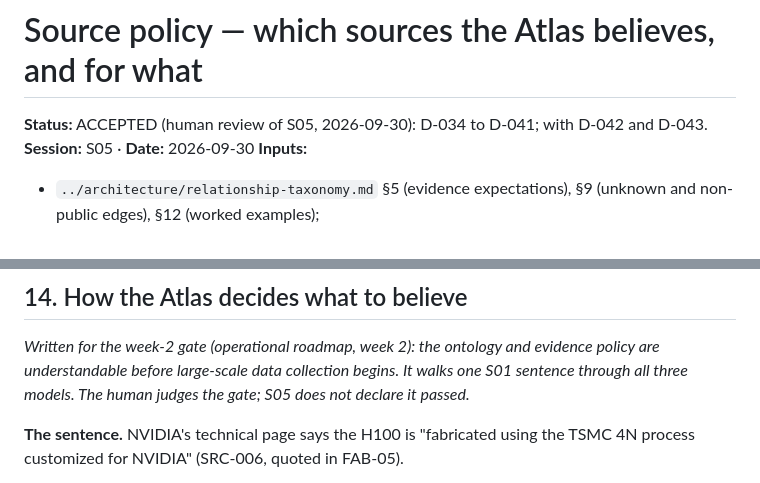
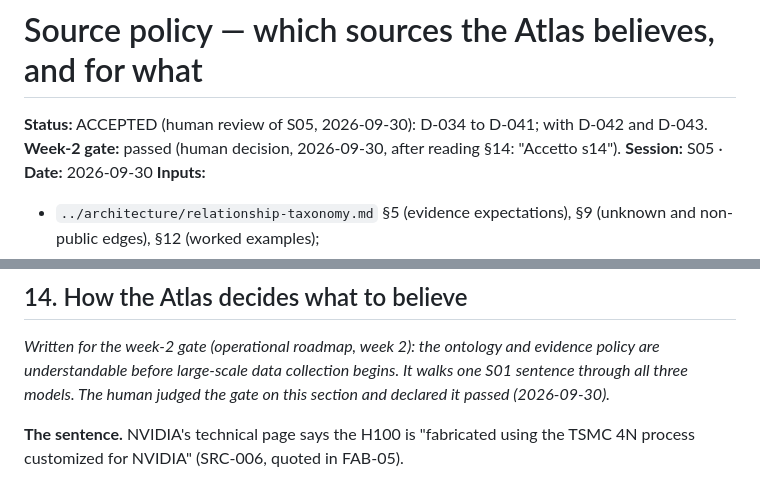
Before and after one commit to andreatosti2001/AI-Infrastructure-Atlas, a Markdown page: docs/research/source-policy.md, 2 parts joined by grey strips. GitHub-like rendering.

```diff
--- a/docs/research/source-policy.md
+++ b/docs/research/source-policy.md
@@ -1,6 +1,7 @@
 # Source policy — which sources the Atlas believes, and for what
 
 **Status:** ACCEPTED (human review of S05, 2026-09-30): D-034 to D-041; with D-042 and D-043.
+**Week-2 gate:** passed (human decision, 2026-09-30, after reading §14: "Accetto s14").
 **Session:** S05 · **Date:** 2026-09-30
 **Inputs:**
 - `../architecture/relationship-taxonomy.md` §5 (evidence expectations), §9 (unknown and
@@ -591,7 +592,7 @@ pure-play foundry business" (FAB-03).
 
 *Written for the week-2 gate (operational roadmap, week 2): the ontology and evidence policy
 are understandable before large-scale data collection begins. It walks one S01 sentence through all three models.
-The human judges the gate; S05 does not declare it passed.*
+The human judged the gate on this section and declared it passed (2026-09-30).*
 
 **The sentence.** NVIDIA's technical page says the H100 is "fabricated using the TSMC 4N
 process customized for NVIDIA" (SRC-006, quoted in FAB-05).
```
Also changed, not shown: sessions/reports/SESSION-05-REPORT.md (+11 -0 lines).
